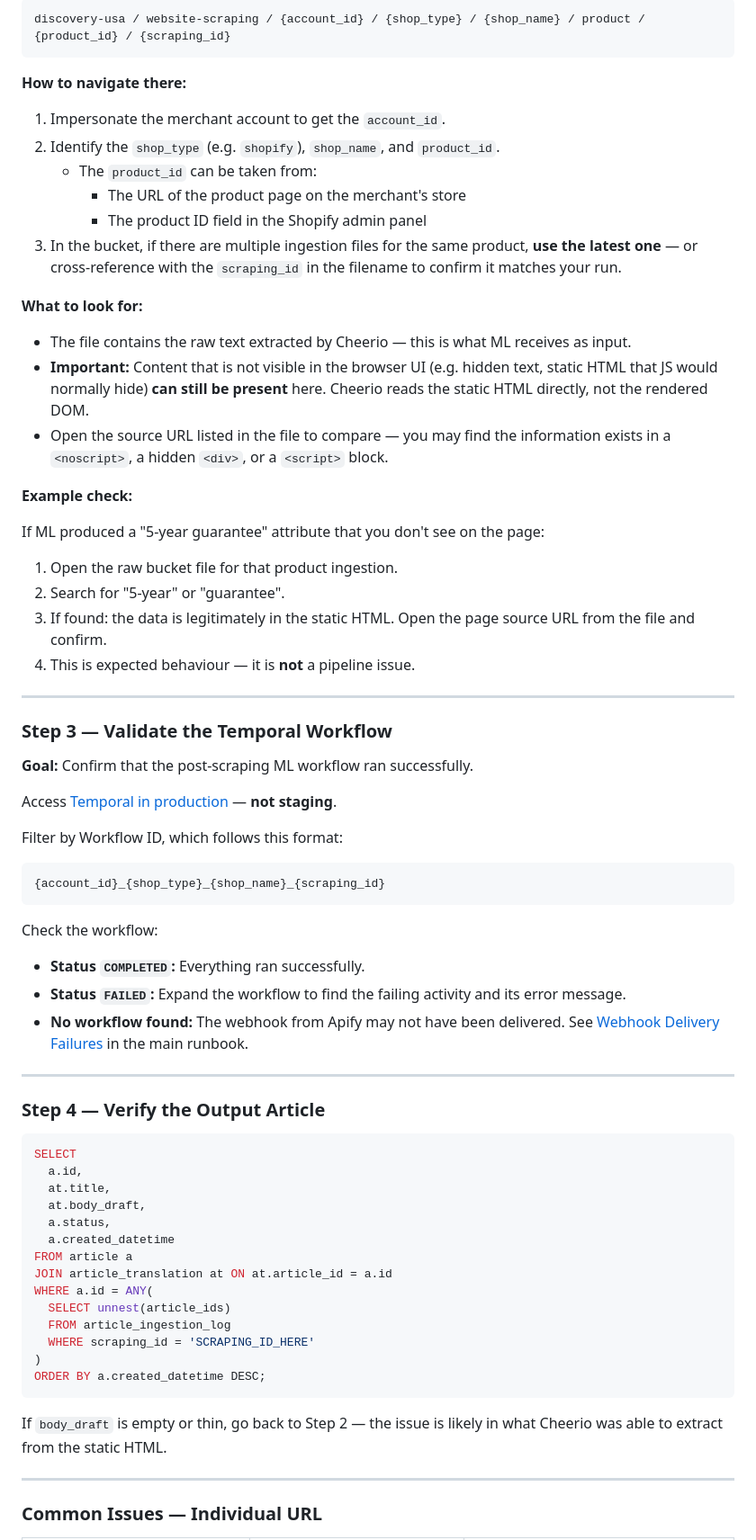
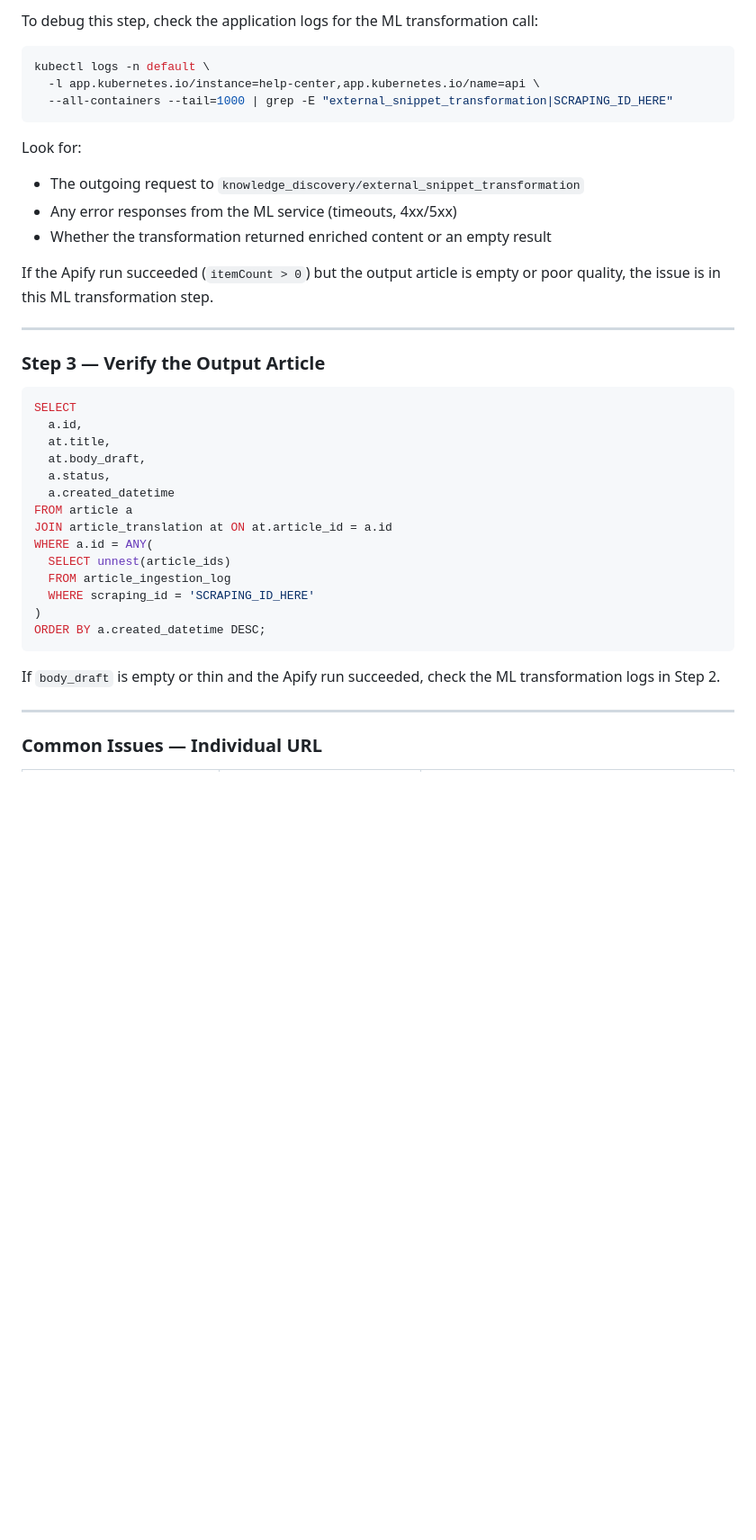
Before and after one commit to blminami/node-js-scripts, a Markdown page: runbooks/ingestion-debugging-runbook.md, the part around one of its changes. Shown at 90% size. Rendered like a GitHub page; blank space fills up the shorter version.

````diff
--- a/runbooks/ingestion-debugging-runbook.md
+++ b/runbooks/ingestion-debugging-runbook.md
@@ -96,55 +95,22 @@ The raw scraped content is stored in the production GCS bucket under:
 
-```
-discovery-usa / website-scraping / {account_id} / {shop_type} / {shop_name} / product / {product_id} / {scraping_id}
+To debug this step, check the application logs for the ML transformation call:
+
+```bash
+kubectl logs -n default \
+  -l app.kubernetes.io/instance=help-center,app.kubernetes.io/name=api \
+  --all-containers --tail=1000 | grep -E "external_snippet_transformation|SCRAPING_ID_HERE"
 ```
 
-**How to navigate there:**
+Look for:
+- The outgoing request to `knowledge_discovery/external_snippet_transformation`
+- Any error responses from the ML service (timeouts, 4xx/5xx)
+- Whether the transformation returned enriched content or an empty result
 
-1. Impersonate the merchant account to get the `account_id`.
-2. Identify the `shop_type` (e.g. `shopify`), `shop_name`, and `product_id`.
-   - The `product_id` can be taken from:
-     - The URL of the product page on the merchant's store
-     - The product ID field in the Shopify admin panel
-3. In the bucket, if there are multiple ingestion files for the same product, **use the latest one** — or cross-reference with the `scraping_id` in the filename to confirm it matches your run.
-
-**What to look for:**
-
-- The file contains the raw text extracted by Cheerio — this is what ML receives as input.
-- **Important:** Content that is not visible in the browser UI (e.g. hidden text, static HTML that JS would normally hide) **can still be present** here. Cheerio reads the static HTML directly, not the rendered DOM.
-- Open the source URL listed in the file to compare — you may find the information exists in a `<noscript>`, a hidden `<div>`, or a `<script>` block.
-
-**Example check:**
-
-If ML produced a "5-year guarantee" attribute that you don't see on the page:
-
-1. Open the raw bucket file for that product ingestion.
-2. Search for "5-year" or "guarantee".
-3. If found: the data is legitimately in the static HTML. Open the page source URL from the file and confirm.
-4. This is expected behaviour — it is **not** a pipeline issue.
+If the Apify run succeeded (`itemCount > 0`) but the output article is empty or poor quality, the issue is in this ML transformation step.
 
 ---
 
-### Step 3 — Validate the Temporal Workflow
-
-**Goal:** Confirm that the post-scraping ML workflow ran successfully.
-
-Access [Temporal in production](https://temporal.example.com) — **not staging**.
-
-Filter by Workflow ID, which follows this format:
-
-```
-{account_id}_{shop_type}_{shop_name}_{scraping_id}
-```
-
-Check the workflow:
-
-- **Status `COMPLETED`:** Everything ran successfully.
-- **Status `FAILED`:** Expand the workflow to find the failing activity and its error message.
-- **No workflow found:** The webhook from Apify may not have been delivered. See [Webhook Delivery Failures](./website-ingestion-runbook.md#alert-webhook-delivery-failures) in the main runbook.
-
----
-
-### Step 4 — Verify the Output Article
+### Step 3 — Verify the Output Article
 
 ```sql
 SELECT
@@ -163,7 +129,7 @@ WHERE a.id = ANY(
 ORDER BY a.created_datetime DESC;
 ```
 
-If `body_draft` is empty or thin, go back to Step 2 — the issue is likely in what Cheerio was able to extract from the static HTML.
+If `body_draft` is empty or thin and the Apify run succeeded, check the ML transformation logs in Step 2.
 
 ---
 
````
Also changed, not shown: other parts of runbooks/ingestion-debugging-runbook.md (+86 -68 lines).
